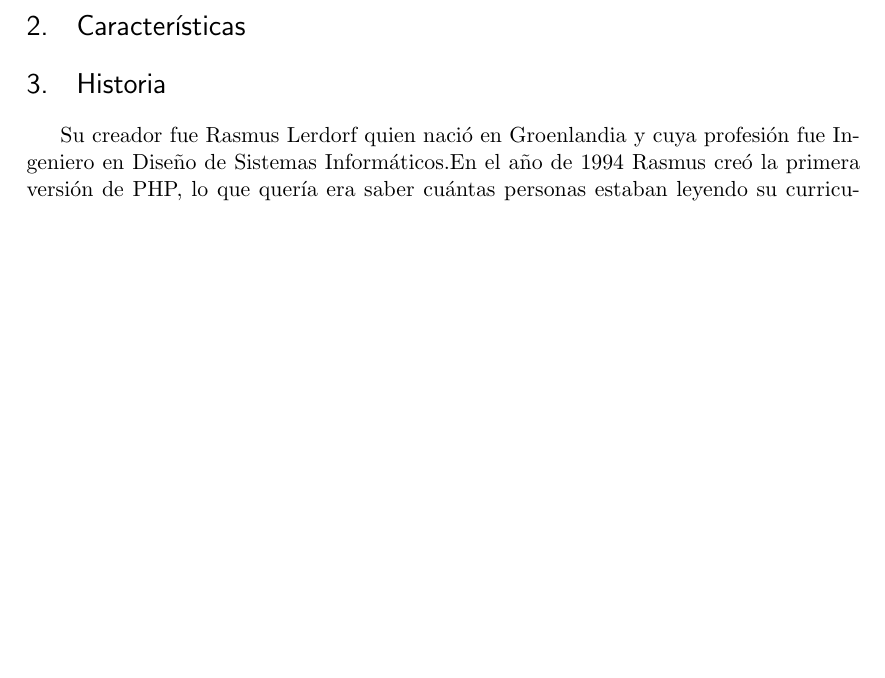
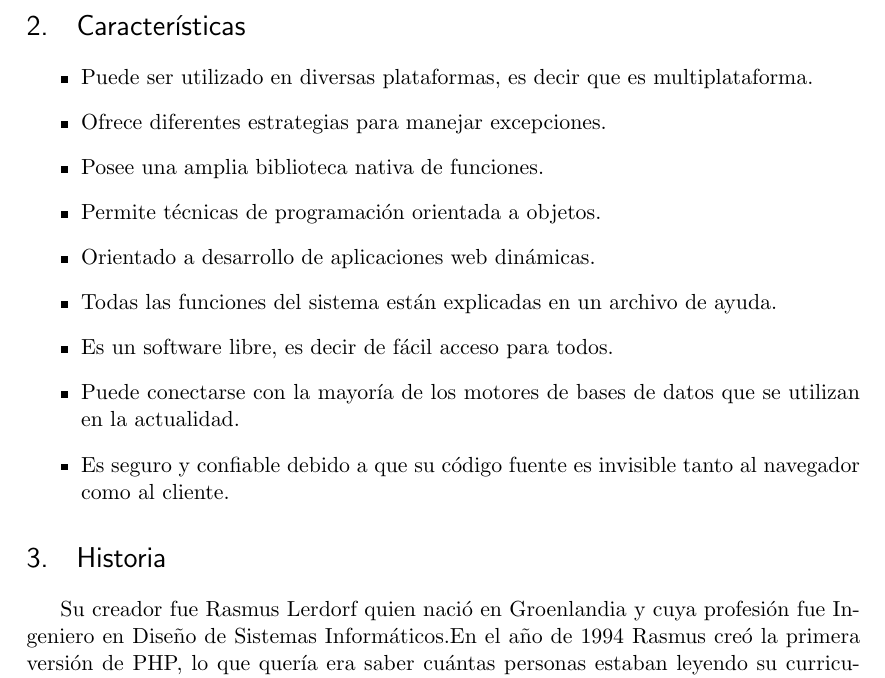
Before and after one commit to eslozano/lenguajes01PHP, a LaTeX document (PHP.tex): part of page 2 of 3 before the commit and part of page 2 of 4 after it, cut so that both start at the same text, the shorter picture padded with empty space. Compiled offline with pdfLaTeX.

Commit message:
caracteristicas de nuevo

```diff
--- a/PHP.tex
+++ b/PHP.tex
@@ -80,7 +80,17 @@ PHP es un lenguaje de programación definido para el desarrollo web de contenido
 
 \section{Características}
 
-
+\begin{itemize}
+\item Puede ser utilizado  en diversas plataformas, es decir que es multiplataforma.
+\item Ofrece diferentes estrategias para manejar excepciones.
+\item Posee una amplia biblioteca nativa de funciones.
+\item Permite técnicas de programación orientada a objetos.
+\item Orientado a desarrollo de aplicaciones web dinámicas.
+\item Todas las funciones del sistema están explicadas en un  archivo de ayuda.
+\item Es un software libre, es decir de fácil acceso para todos.
+\item Puede conectarse con la mayoría de los motores de bases de datos que se utilizan en la actualidad.
+\item Es seguro y confiable debido a que su código fuente es invisible tanto al navegador como al cliente.
+\end {itemize}
 
 \section{Historia}
 
```
Also changed, not shown: PHP.pdf, PHP.tex (4 more changed lines), 3 other files.
